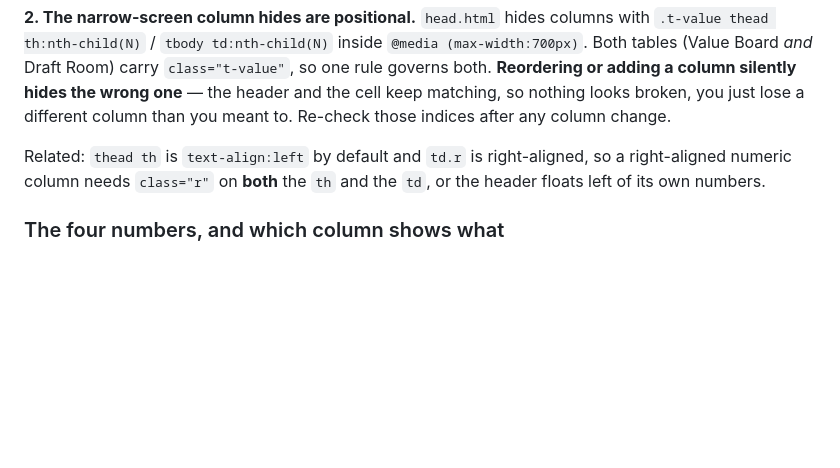
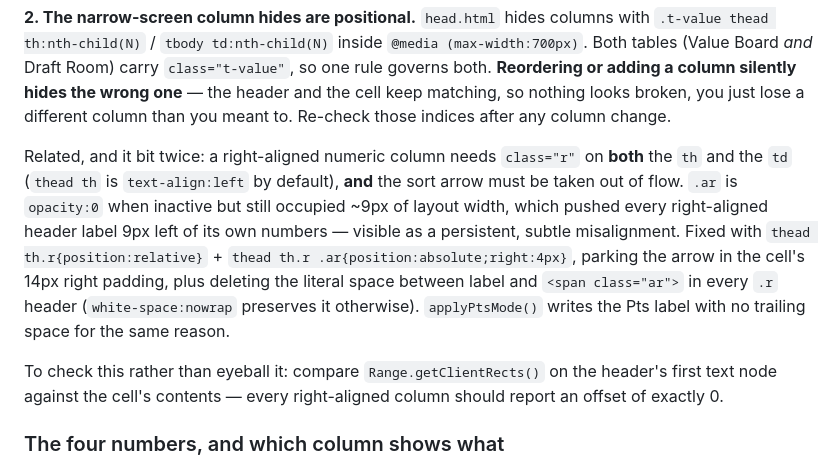
Before and after one commit to Stevenlmiori/astroworld-keepers, a Markdown page: ARCHITECTURE.md, the part around the change. Drawn GitHub-style; blank space fills up the shorter version.

Commit message:
Document the sort-arrow layout-width alignment trap

```diff
--- a/ARCHITECTURE.md
+++ b/ARCHITECTURE.md
@@ -96,9 +96,19 @@ both. **Reordering or adding a column silently hides the wrong one** — the hea
 cell keep matching, so nothing looks broken, you just lose a different column than you meant
 to. Re-check those indices after any column change.
 
-Related: `thead th` is `text-align:left` by default and `td.r` is right-aligned, so a
-right-aligned numeric column needs `class="r"` on **both** the `th` and the `td`, or the
-header floats left of its own numbers.
+Related, and it bit twice: a right-aligned numeric column needs `class="r"` on **both**
+the `th` and the `td` (`thead th` is `text-align:left` by default), **and** the sort arrow
+must be taken out of flow. `.ar` is `opacity:0` when inactive but still occupied ~9px of
+layout width, which pushed every right-aligned header label 9px left of its own numbers —
+visible as a persistent, subtle misalignment. Fixed with `thead th.r{position:relative}` +
+`thead th.r .ar{position:absolute;right:4px}`, parking the arrow in the cell's 14px right
+padding, plus deleting the literal space between label and `<span class="ar">` in every
+`.r` header (`white-space:nowrap` preserves it otherwise). `applyPtsMode()` writes the Pts
+label with no trailing space for the same reason.
+
+To check this rather than eyeball it: compare `Range.getClientRects()` on the header's
+first text node against the cell's contents — every right-aligned column should report an
+offset of exactly 0.
 
 ### The four numbers, and which column shows what
 
```
